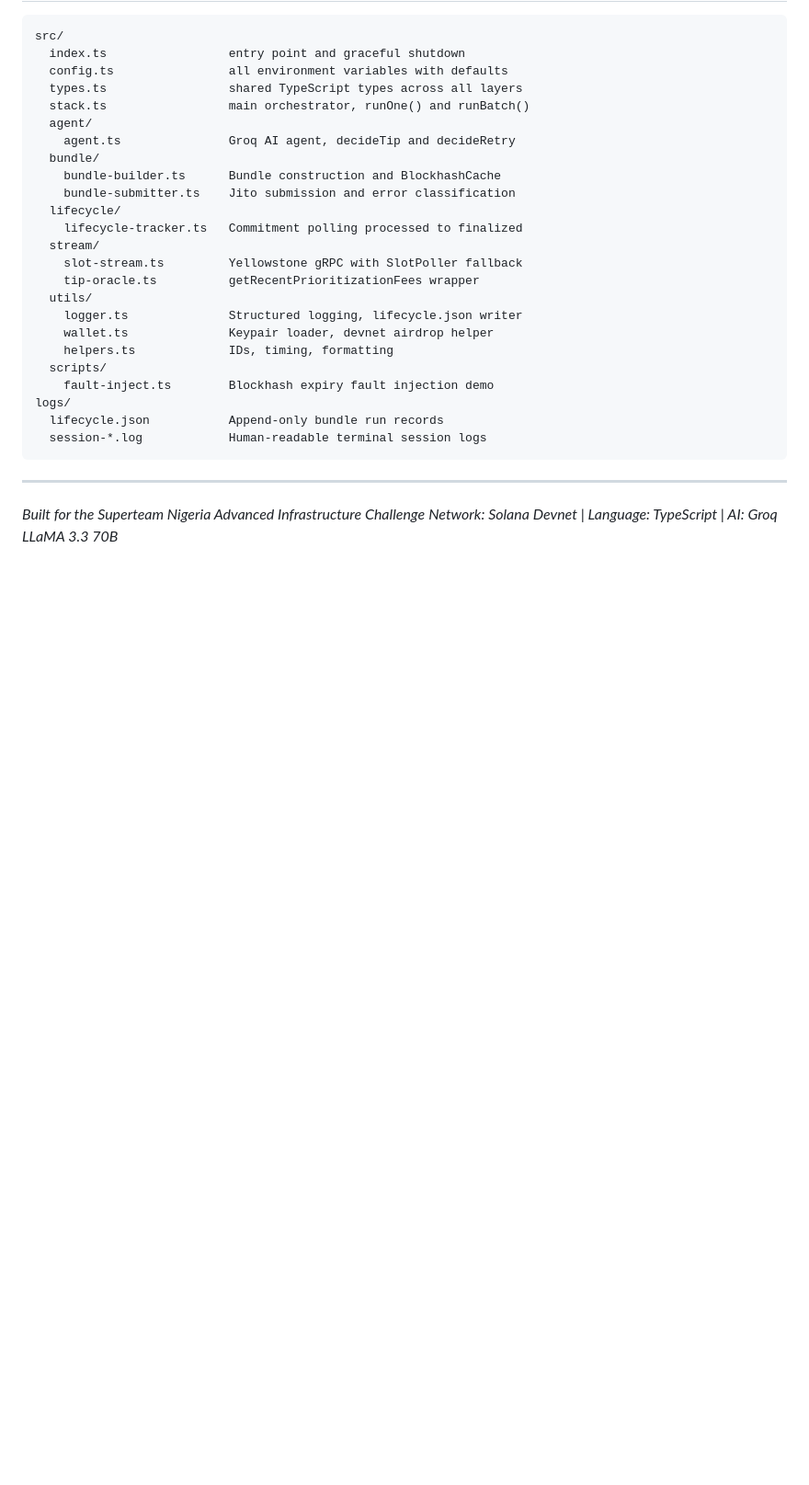
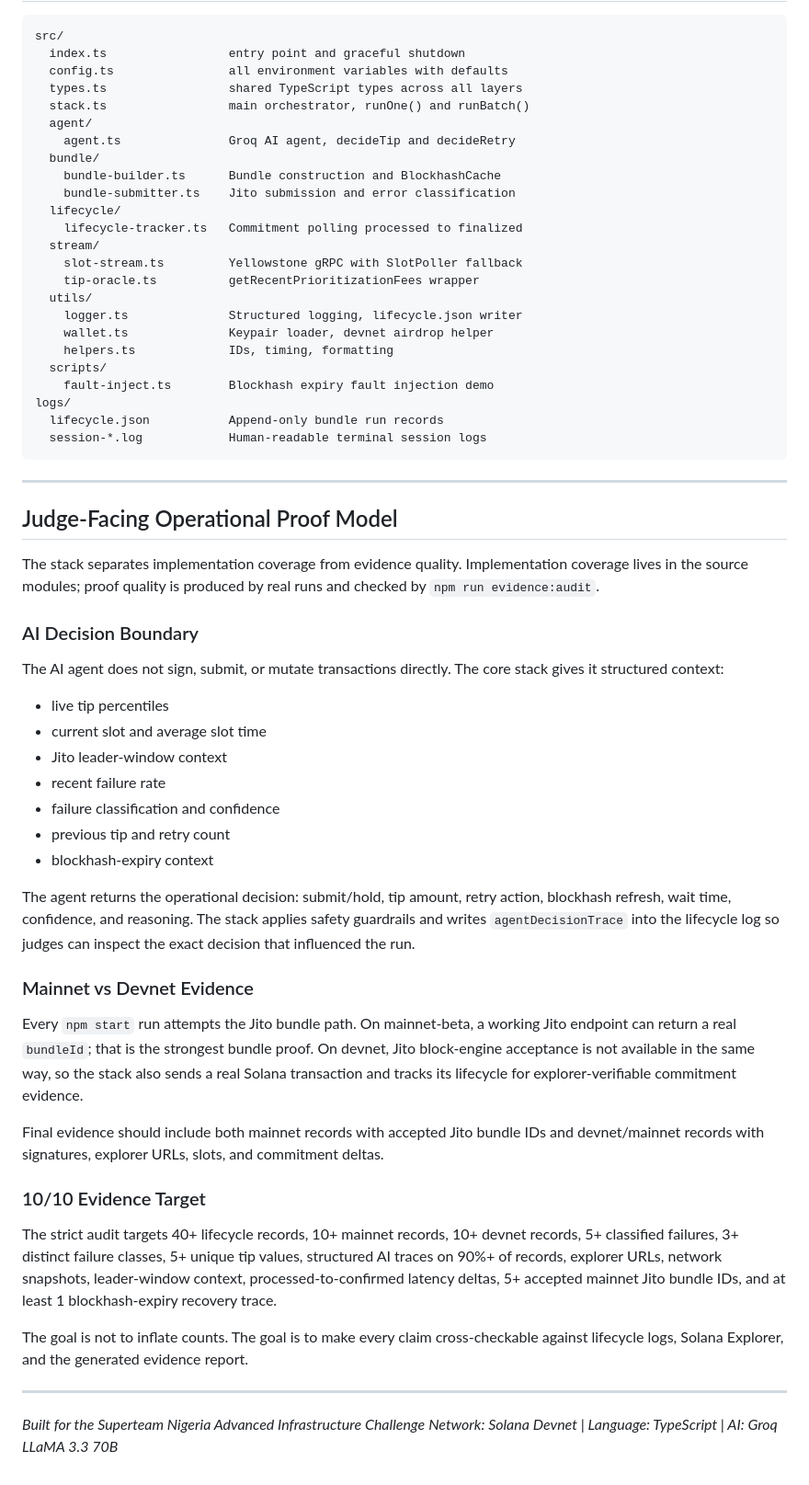
Before and after one commit to Focus1010/solana-smart-tx-stack, a Markdown page: ARCHITECTURE.md, the part around the change. Shown at 92% size. Rendered like a GitHub page; blank space fills up the shorter version.

Commit message:
Add operational proof model

```diff
--- a/ARCHITECTURE.md
+++ b/ARCHITECTURE.md
@@ -395,5 +395,37 @@ logs/
 
 ---
 
+## Judge-Facing Operational Proof Model
+
+The stack separates implementation coverage from evidence quality. Implementation coverage lives in the source modules; proof quality is produced by real runs and checked by `npm run evidence:audit`.
+
+### AI Decision Boundary
+
+The AI agent does not sign, submit, or mutate transactions directly. The core stack gives it structured context:
+
+- live tip percentiles
+- current slot and average slot time
+- Jito leader-window context
+- recent failure rate
+- failure classification and confidence
+- previous tip and retry count
+- blockhash-expiry context
+
+The agent returns the operational decision: submit/hold, tip amount, retry action, blockhash refresh, wait time, confidence, and reasoning. The stack applies safety guardrails and writes `agentDecisionTrace` into the lifecycle log so judges can inspect the exact decision that influenced the run.
+
+### Mainnet vs Devnet Evidence
+
+Every `npm start` run attempts the Jito bundle path. On mainnet-beta, a working Jito endpoint can return a real `bundleId`; that is the strongest bundle proof. On devnet, Jito block-engine acceptance is not available in the same way, so the stack also sends a real Solana transaction and tracks its lifecycle for explorer-verifiable commitment evidence.
+
+Final evidence should include both mainnet records with accepted Jito bundle IDs and devnet/mainnet records with signatures, explorer URLs, slots, and commitment deltas.
+
+### 10/10 Evidence Target
+
+The strict audit targets 40+ lifecycle records, 10+ mainnet records, 10+ devnet records, 5+ classified failures, 3+ distinct failure classes, 5+ unique tip values, structured AI traces on 90%+ of records, explorer URLs, network snapshots, leader-window context, processed-to-confirmed latency deltas, 5+ accepted mainnet Jito bundle IDs, and at least 1 blockhash-expiry recovery trace.
+
+The goal is not to inflate counts. The goal is to make every claim cross-checkable against lifecycle logs, Solana Explorer, and the generated evidence report.
+
+---
+
 *Built for the Superteam Nigeria Advanced Infrastructure Challenge*
 *Network: Solana Devnet | Language: TypeScript | AI: Groq LLaMA 3.3 70B*
```
